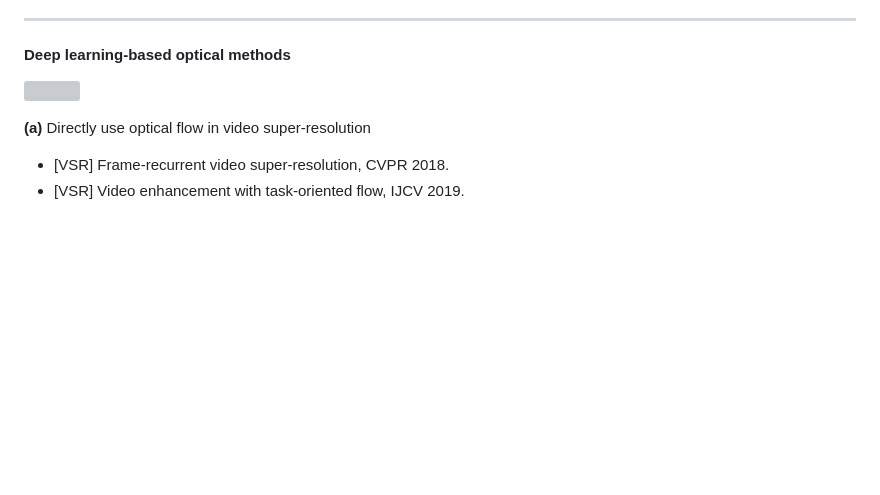
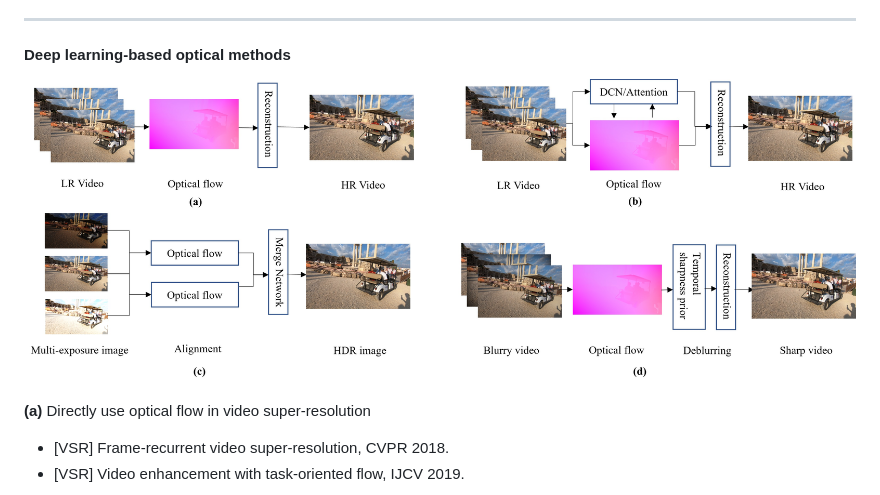
Before and after one commit to yunfanLu/Awesome-Image-Prior, a Markdown page: README.md, the part around the change. GitHub-like rendering; pictures changed too: img/optical-flow.jpg (added); blank space fills up the shorter version; grey boxes are pictures that could not be loaded.

Commit message:
[Update] Reduce the image size

```diff
--- a/README.md
+++ b/README.md
@@ -164,7 +164,7 @@ Optical flow is the motion of objects, surfaces, and edges between consecutive f
 
 ---
 #### Deep learning-based optical methods
-![](img/optical-flow.png)
+![](img/optical-flow.jpg)
 
 **(a)** Directly use optical flow in video super-resolution
 
```
Also changed, not shown: 1 other file.
